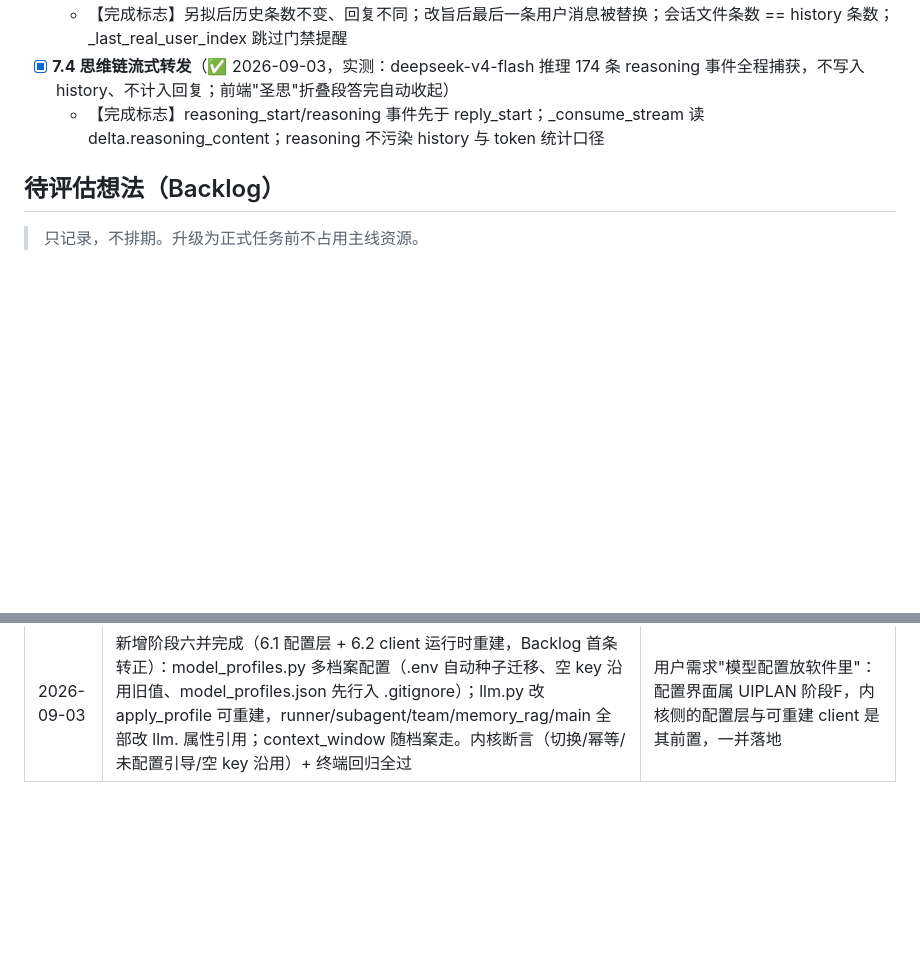
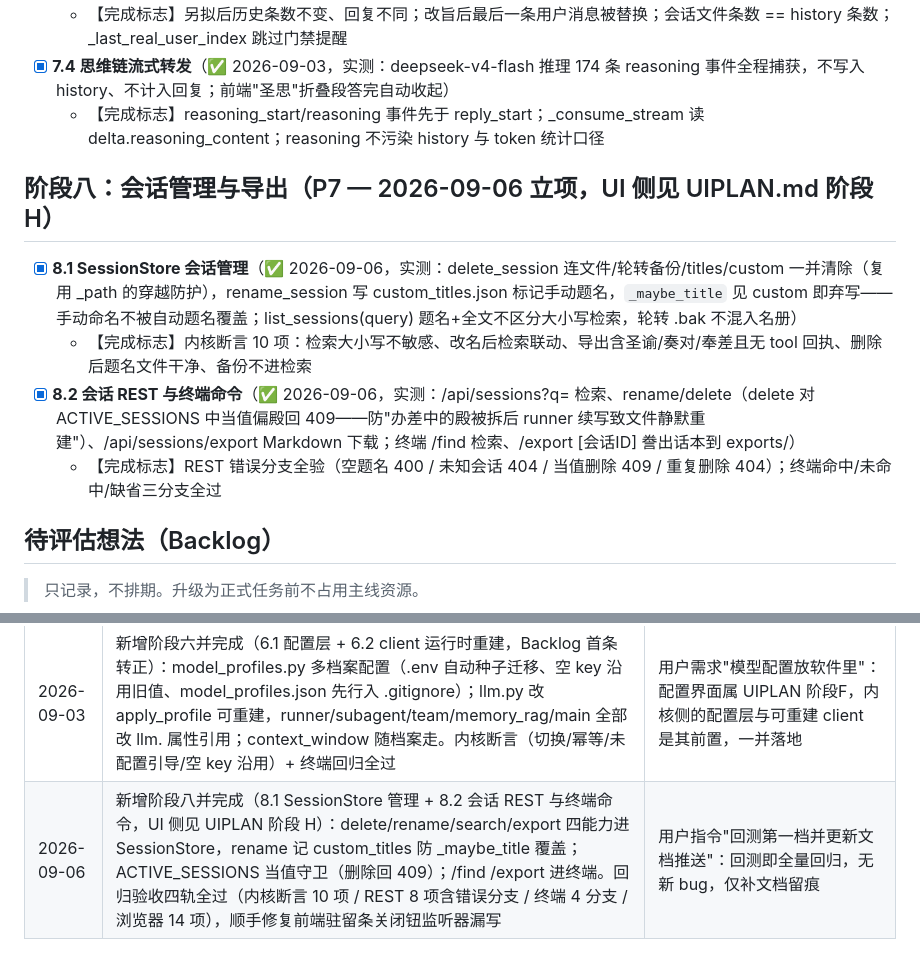
Before and after one commit to vv82c/record-of-learning-how-to-create-an-agent, a Markdown page: PLAN.md, 2 parts joined by grey strips. GitHub-like rendering; blank space fills up the shorter version.

Commit message:
阶段H回归验收留痕：四轨复测全过（内核断言10项含大小写检索/多tool_calls导出/备份不入册等边界、REST 8项含空题名400/未知会话404/当值守卫409/重复删除404、终端/find /export命中未命中缺省四分支、浏览器14项含检索过滤·行内改名Esc取消与Enter保存·两步拆殿·驻留条显隐·真跑对话验证暂存→撤回→冲队·导出下载事件）；PLAN新增阶段八（8.1 SessionStore管理+8.2 REST与终端命令）与变更记录；UIPLAN阶段H完成标志补记；README/SUMMARY命令清单补/find /export

```diff
--- a/PLAN.md
+++ b/PLAN.md
@@ -194,6 +194,13 @@
 - [x] **7.4 思维链流式转发**（✅ 2026-09-03，实测：deepseek-v4-flash 推理 174 条 reasoning 事件全程捕获，不写入 history、不计入回复；前端"圣思"折叠段答完自动收起）
   - 【完成标志】reasoning_start/reasoning 事件先于 reply_start；_consume_stream 读 delta.reasoning_content；reasoning 不污染 history 与 token 统计口径
 
+## 阶段八：会话管理与导出（P7 — 2026-09-06 立项，UI 侧见 UIPLAN.md 阶段 H）
+
+- [x] **8.1 SessionStore 会话管理**（✅ 2026-09-06，实测：delete_session 连文件/轮转备份/titles/custom 一并清除（复用 _path 的穿越防护），rename_session 写 custom_titles.json 标记手动题名，`_maybe_title` 见 custom 即弃写——手动命名不被自动题名覆盖；list_sessions(query) 题名+全文不区分大小写检索，轮转 .bak 不混入名册）
+  - 【完成标志】内核断言 10 项：检索大小写不敏感、改名后检索联动、导出含圣谕/奏对/奉差且无 tool 回执、删除后题名文件干净、备份不进检索
+- [x] **8.2 会话 REST 与终端命令**（✅ 2026-09-06，实测：/api/sessions?q= 检索、rename/delete（delete 对 ACTIVE_SESSIONS 中当值偏殿回 409——防"办差中的殿被拆后 runner 续写致文件静默重建"）、/api/sessions/export Markdown 下载；终端 /find 检索、/export [会话ID] 誊出话本到 exports/）
+  - 【完成标志】REST 错误分支全验（空题名 400 / 未知会话 404 / 当值删除 409 / 重复删除 404）；终端命中/未命中/缺省三分支全过
+
 ## 待评估想法（Backlog）
 
 > 只记录，不排期。升级为正式任务前不占用主线资源。
@@ -242,3 +249,4 @@
 | 2026-08-24 | 新增 [UIPLAN.md](UIPLAN.md)：Emperor Agent 前端计划书（阶段 A-D 共 12 项，FastAPI + 零构建前端 + pywebview 壳，只绑 127.0.0.1） | 软件化方向立项；UI 子系统单独成计划，本文件继续作为 agent_core 的路线基准 |
 | 2026-09-03 | 新增阶段七并完成（7.1~7.4 人性化交互，对标市面 agent）：save_memory 工具 + 压缩事件；会话自动命名（titles.json + session_title 事件）；另拟/改旨（send 抽出 _finish_round，regenerate/edit_last + sessions.truncate + 跳过门禁提醒）；思维链流式转发（reasoning_content → 事件，不入 history）。前端配合见 UIPLAN 阶段 G。内核断言 7 项 + 浏览器全流程 + 终端回归全过 | 用户确认按"记忆存在感 > 自动命名 > 另拟改旨 > 圣思"优先级落地；踩坑：推理模型小 max_tokens 全花在思维链上致命名正文为空——上限放宽；list_sessions 曾因缩进错误只返回一个会话，浏览器验收抓到 |
 | 2026-09-03 | 新增阶段六并完成（6.1 配置层 + 6.2 client 运行时重建，Backlog 首条转正）：model_profiles.py 多档案配置（.env 自动种子迁移、空 key 沿用旧值、model_profiles.json 先行入 .gitignore）；llm.py 改 apply_profile 可重建，runner/subagent/team/memory_rag/main 全部改 llm. 属性引用；context_window 随档案走。内核断言（切换/幂等/未配置引导/空 key 沿用）+ 终端回归全过 | 用户需求"模型配置放软件里"：配置界面属 UIPLAN 阶段F，内核侧的配置层与可重建 client 是其前置，一并落地 |
+| 2026-09-06 | 新增阶段八并完成（8.1 SessionStore 管理 + 8.2 会话 REST 与终端命令，UI 侧见 UIPLAN 阶段 H）：delete/rename/search/export 四能力进 SessionStore，rename 记 custom_titles 防 _maybe_title 覆盖；ACTIVE_SESSIONS 当值守卫（删除回 409）；/find /export 进终端。回归验收四轨全过（内核断言 10 项 / REST 8 项含错误分支 / 终端 4 分支 / 浏览器 14 项），顺手修复前端驻留条关闭钮监听器漏写 | 用户指令"回测第一档并更新文档推送"：回测即全量回归，无新 bug，仅补文档留痕 |
```
Also changed, not shown: README.md (+1 -1 lines), SUMMARY.md (+1 -1 lines).
